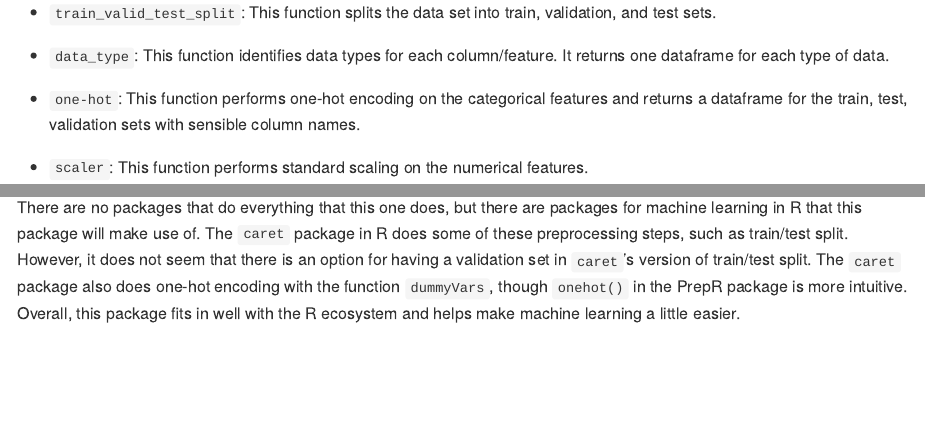
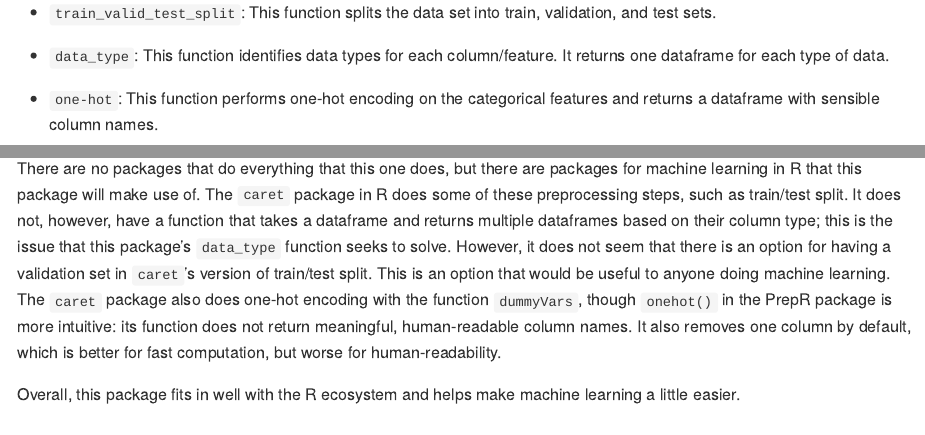
Before and after one commit to UBC-MDS/PrepR, an R Markdown document (README.Rmd): the page in a window 1100 px wide, from 660 px down, and a second part further down, joined at a grey line. The pictures show the output file README.md that the author committed with the source, drawn offline in the style of GitHub; badge pictures from the web are left out.

Commit message:
expanded readme

```diff
--- a/README.Rmd
+++ b/README.Rmd
@@ -50,7 +50,7 @@ This package has the following features:
 
 - `data_type`: This function identifies data types for each column/feature. It returns one dataframe for each type of data.
 
-- `one-hot`: This function performs one-hot encoding on the categorical features and returns a dataframe for the train, test, validation sets with sensible column names.
+- `one-hot`: This function performs one-hot encoding on the categorical features and returns a dataframe with sensible column names.
 
 - `scaler`: This function performs standard scaling on the numerical features.
 
@@ -91,8 +91,14 @@ R version 3.6.1 and R packages:
 
 There are no packages that do everything that this one does, but there are packages for machine learning in R that this package will make use of.
 The `caret` package in R does some of these preprocessing steps, such as train/test split.
+It does not, however, have a function that takes a dataframe and returns multiple dataframes based on their column type;
+this is the issue that this package's `data_type` function seeks to solve.
 However, it does not seem that there is an option for having a validation set in `caret`'s version of train/test split.
-The `caret` package also does one-hot encoding with the function `dummyVars`, though `onehot()` in the PrepR package is more intuitive.
+This is an option that would be useful to anyone doing machine learning.
+The `caret` package also does one-hot encoding with the function `dummyVars`, though `onehot()` in the PrepR package is more intuitive:
+its function does not return meaningful, human-readable column names.
+It also removes one column by default, which is better for fast computation, but worse for human-readability.
+
 Overall, this package fits in well with the R ecosystem and helps make machine learning a little easier.
 
 
```
Also changed, not shown: README.md.
